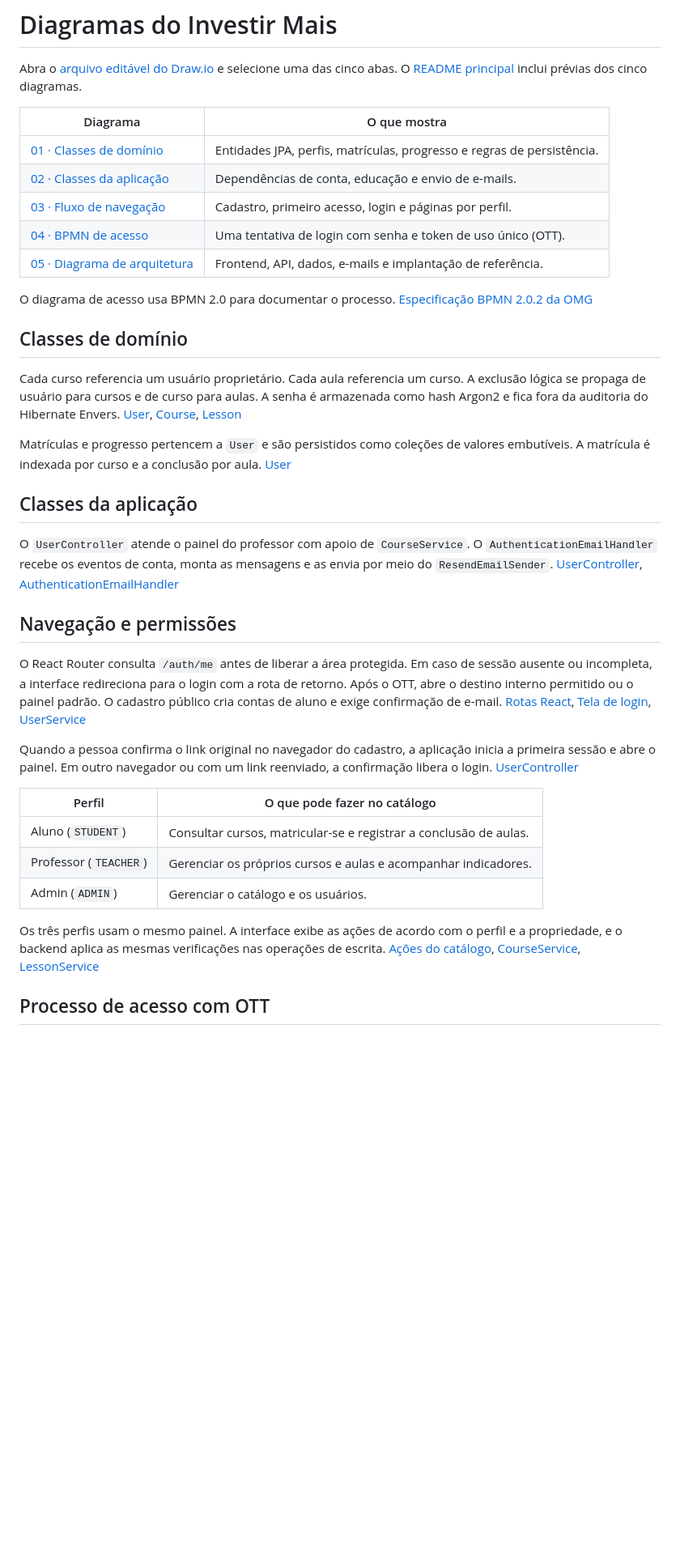
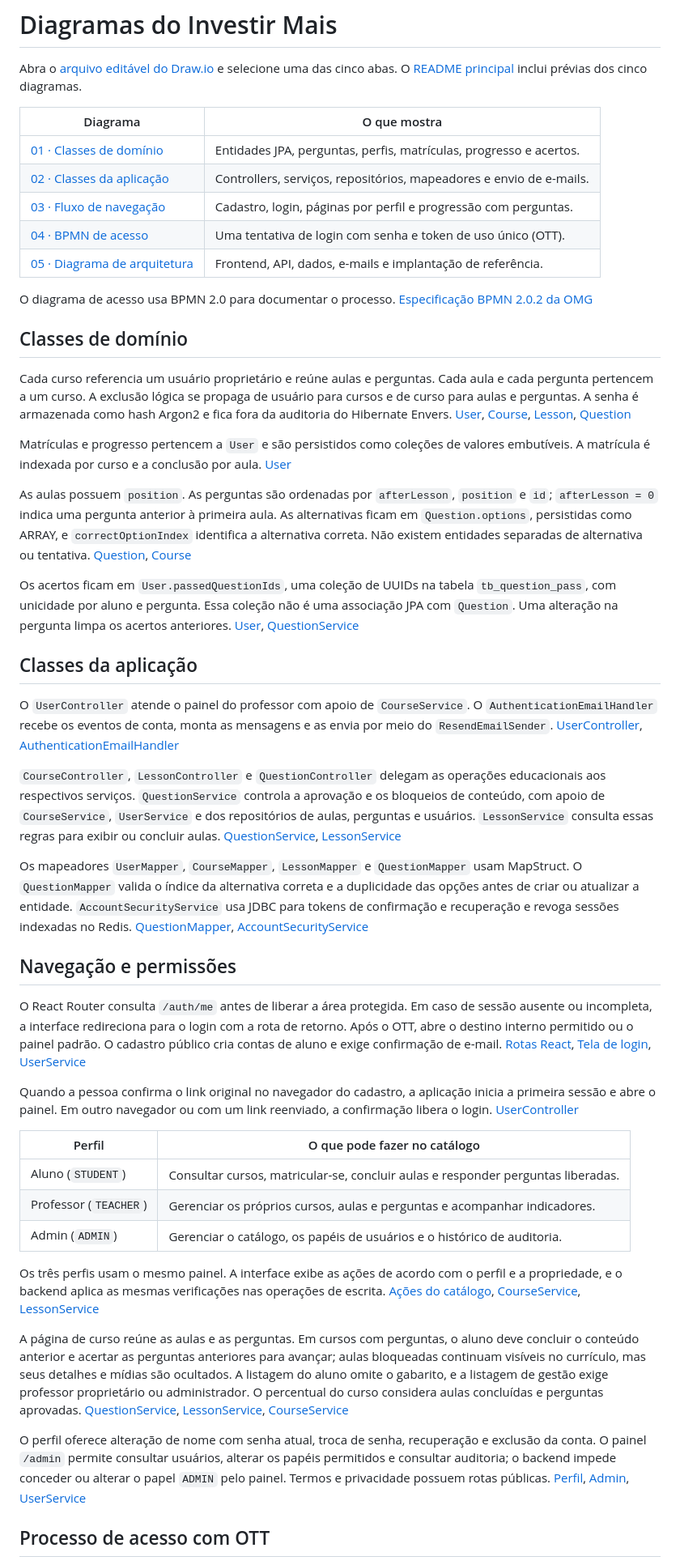
Before and after one commit to GabrielYYM/INVESTIR-MAIS, a Markdown page: docs/diagrama-de-classes.md, the part around one of its changes. Shown at 81% size. GitHub-like rendering; blank space fills up the shorter version.

Commit message:
update diagram

```diff
--- a/docs/diagrama-de-classes.md
+++ b/docs/diagrama-de-classes.md
@@ -4,9 +4,9 @@ Abra o [arquivo editável do Draw.io](diagramas/investir-mais.drawio) e selecion
 
 | Diagrama | O que mostra |
 | --- | --- |
-| [01 · Classes de domínio](diagramas/classes-de-dominio.png) | Entidades JPA, perfis, matrículas, progresso e regras de persistência. |
-| [02 · Classes da aplicação](diagramas/classes-da-aplicacao.png) | Dependências de conta, educação e envio de e-mails. |
-| [03 · Fluxo de navegação](diagramas/fluxo-de-navegacao.png) | Cadastro, primeiro acesso, login e páginas por perfil. |
+| [01 · Classes de domínio](diagramas/classes-de-dominio.png) | Entidades JPA, perguntas, perfis, matrículas, progresso e acertos. |
+| [02 · Classes da aplicação](diagramas/classes-da-aplicacao.png) | Controllers, serviços, repositórios, mapeadores e envio de e-mails. |
+| [03 · Fluxo de navegação](diagramas/fluxo-de-navegacao.png) | Cadastro, login, páginas por perfil e progressão com perguntas. |
 | [04 · BPMN de acesso](diagramas/bpmn-login-ott.png) | Uma tentativa de login com senha e token de uso único (OTT). |
 | [05 · Diagrama de arquitetura](diagramas/arquitetura.png) | Frontend, API, dados, e-mails e implantação de referência. |
 
@@ -14,13 +14,21 @@ O diagrama de acesso usa BPMN 2.0 para documentar o processo. [Especificação B
 
 ## Classes de domínio
 
-Cada curso referencia um usuário proprietário. Cada aula referencia um curso. A exclusão lógica se propaga de usuário para cursos e de curso para aulas. A senha é armazenada como hash Argon2 e fica fora da auditoria do Hibernate Envers. [User](../src/main/java/com/repositorio/investir_mais/domain/user/model/User.java), [Course](../src/main/java/com/repositorio/investir_mais/domain/education/model/Course.java), [Lesson](../src/main/java/com/repositorio/investir_mais/domain/education/model/Lesson.java)
+Cada curso referencia um usuário proprietário e reúne aulas e perguntas. Cada aula e cada pergunta pertencem a um curso. A exclusão lógica se propaga de usuário para cursos e de curso para aulas e perguntas. A senha é armazenada como hash Argon2 e fica fora da auditoria do Hibernate Envers. [User](../src/main/java/com/repositorio/investir_mais/domain/user/model/User.java), [Course](../src/main/java/com/repositorio/investir_mais/domain/education/model/Course.java), [Lesson](../src/main/java/com/repositorio/investir_mais/domain/education/model/Lesson.java), [Question](../src/main/java/com/repositorio/investir_mais/domain/education/model/Question.java)
 
 Matrículas e progresso pertencem a `User` e são persistidos como coleções de valores embutíveis. A matrícula é indexada por curso e a conclusão por aula. [User](../src/main/java/com/repositorio/investir_mais/domain/user/model/User.java)
+
+As aulas possuem `position`. As perguntas são ordenadas por `afterLesson`, `position` e `id`; `afterLesson = 0` indica uma pergunta anterior à primeira aula. As alternativas ficam em `Question.options`, persistidas como ARRAY, e `correctOptionIndex` identifica a alternativa correta. Não existem entidades separadas de alternativa ou tentativa. [Question](../src/main/java/com/repositorio/investir_mais/domain/education/model/Question.java), [Course](../src/main/java/com/repositorio/investir_mais/domain/education/model/Course.java)
+
+Os acertos ficam em `User.passedQuestionIds`, uma coleção de UUIDs na tabela `tb_question_pass`, com unicidade por aluno e pergunta. Essa coleção não é uma associação JPA com `Question`. Uma alteração na pergunta limpa os acertos anteriores. [User](../src/main/java/com/repositorio/investir_mais/domain/user/model/User.java), [QuestionService](../src/main/java/com/repositorio/investir_mais/domain/education/service/QuestionService.java)
 
 ## Classes da aplicação
 
 O `UserController` atende o painel do professor com apoio de `CourseService`. O `AuthenticationEmailHandler` recebe os eventos de conta, monta as mensagens e as envia por meio do `ResendEmailSender`. [UserController](../src/main/java/com/repositorio/investir_mais/domain/user/controller/UserController.java), [AuthenticationEmailHandler](../src/main/java/com/repositorio/investir_mais/infrastructure/AuthenticationEmailHandler.java)
 
+`CourseController`, `LessonController` e `QuestionController` delegam as operações educacionais aos respectivos serviços. `QuestionService` controla a aprovação e os bloqueios de conteúdo, com apoio de `CourseService`, `UserService` e dos repositórios de aulas, perguntas e usuários. `LessonService` consulta essas regras para exibir ou concluir aulas. [QuestionService](../src/main/java/com/repositorio/investir_mais/domain/education/service/QuestionService.java), [LessonService](../src/main/java/com/repositorio/investir_mais/domain/education/service/LessonService.java)
+
+Os mapeadores `UserMapper`, `CourseMapper`, `LessonMapper` e `QuestionMapper` usam MapStruct. O `QuestionMapper` valida o índice da alternativa correta e a duplicidade das opções antes de criar ou atualizar a entidade. `AccountSecurityService` usa JDBC para tokens de confirmação e recuperação e revoga sessões indexadas no Redis. [QuestionMapper](../src/main/java/com/repositorio/investir_mais/domain/education/mapper/QuestionMapper.java), [AccountSecurityService](../src/main/java/com/repositorio/investir_mais/domain/AccountSecurityService.java)
+
 ## Navegação e permissões
 
@@ -30,11 +38,15 @@ Quando a pessoa confirma o link original no navegador do cadastro, a aplicação
 
 | Perfil | O que pode fazer no catálogo |
 | --- | --- |
-| Aluno (`STUDENT`) | Consultar cursos, matricular-se e registrar a conclusão de aulas. |
-| Professor (`TEACHER`) | Gerenciar os próprios cursos e aulas e acompanhar indicadores. |
-| Admin (`ADMIN`) | Gerenciar o catálogo e os usuários. |
+| Aluno (`STUDENT`) | Consultar cursos, matricular-se, concluir aulas e responder perguntas liberadas. |
+| Professor (`TEACHER`) | Gerenciar os próprios cursos, aulas e perguntas e acompanhar indicadores. |
+| Admin (`ADMIN`) | Gerenciar o catálogo, os papéis de usuários e o histórico de auditoria. |
 
 Os três perfis usam o mesmo painel. A interface exibe as ações de acordo com o perfil e a propriedade, e o backend aplica as mesmas verificações nas operações de escrita. [Ações do catálogo](../frontend/investirMais/src/services/educationData.js), [CourseService](../src/main/java/com/repositorio/investir_mais/domain/education/service/CourseService.java), [LessonService](../src/main/java/com/repositorio/investir_mais/domain/education/service/LessonService.java)
+
+A página de curso reúne as aulas e as perguntas. Em cursos com perguntas, o aluno deve concluir o conteúdo anterior e acertar as perguntas anteriores para avançar; aulas bloqueadas continuam visíveis no currículo, mas seus detalhes e mídias são ocultados. A listagem do aluno omite o gabarito, e a listagem de gestão exige professor proprietário ou administrador. O percentual do curso considera aulas concluídas e perguntas aprovadas. [QuestionService](../src/main/java/com/repositorio/investir_mais/domain/education/service/QuestionService.java), [LessonService](../src/main/java/com/repositorio/investir_mais/domain/education/service/LessonService.java), [CourseService](../src/main/java/com/repositorio/investir_mais/domain/education/service/CourseService.java)
+
+O perfil oferece alteração de nome com senha atual, troca de senha, recuperação e exclusão da conta. O painel `/admin` permite consultar usuários, alterar os papéis permitidos e consultar auditoria; o backend impede conceder ou alterar o papel `ADMIN` pelo painel. Termos e privacidade possuem rotas públicas. [Perfil](../frontend/investirMais/src/pages/Perfil.jsx), [Admin](../frontend/investirMais/src/pages/Admin.jsx), [UserService](../src/main/java/com/repositorio/investir_mais/domain/user/service/UserService.java)
 
 ## Processo de acesso com OTT
 
```
Also changed, not shown: other parts of docs/diagrama-de-classes.md (+3 -3 lines), README.md (+5 -5 lines), docs/diagramas/arquitetura.png, docs/diagramas/bpmn-login-ott.png, docs/diagramas/classes-da-aplicacao.png, docs/diagramas/classes-de-dominio.png, docs/diagramas/fluxo-de-navegacao.png.
